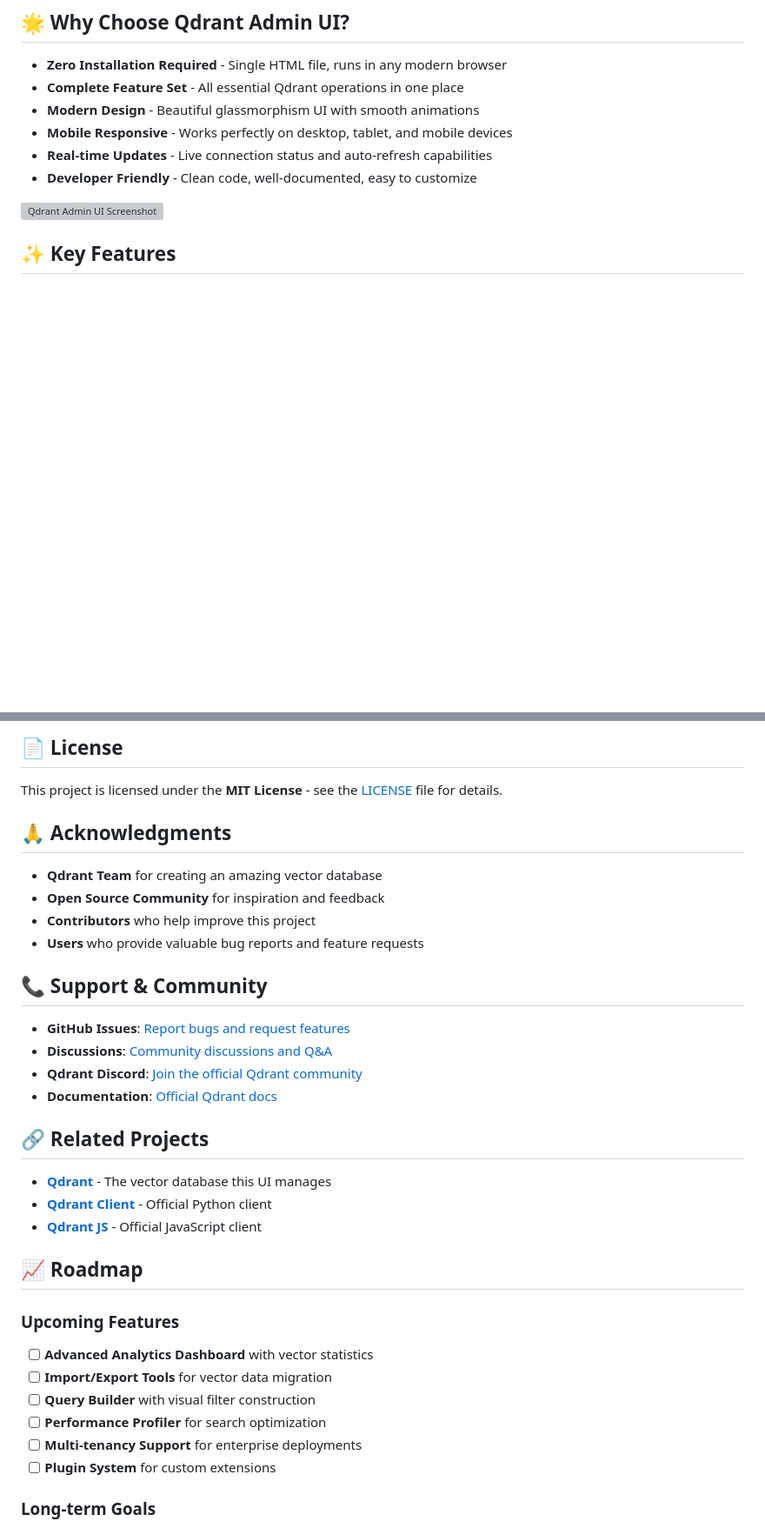
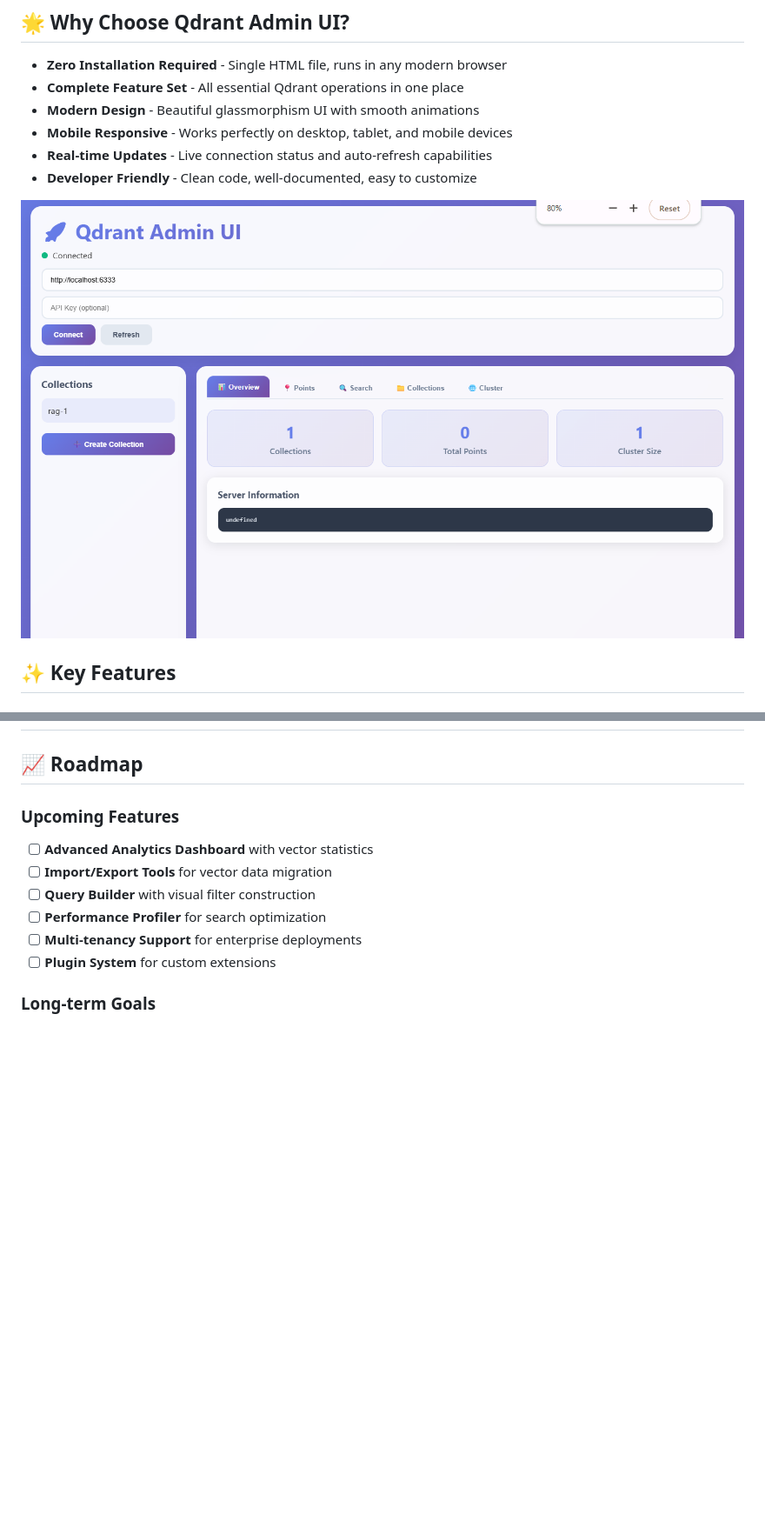
Before and after one commit to imadfaouzi/QdrantUI, a Markdown page: README.md, 2 parts joined by grey strips. Shown: that part at 87% size. GitHub-like rendering; pictures changed too: 1.png (added); blank space fills up the shorter version; grey boxes are pictures that could not be loaded.

```diff
--- a/README.md
+++ b/README.md
@@ -17,7 +17,7 @@ A **beautiful, modern, and feature-rich web-based administration interface** for
 - **Real-time Updates** - Live connection status and auto-refresh capabilities
 - **Developer Friendly** - Clean code, well-documented, easy to customize
 
-![Qdrant Admin UI Screenshot](https://via.placeholder.com/800x400/667eea/ffffff?text=Qdrant+Admin+UI+Screenshot)
+![Qdrant Admin UI Screenshot](./1.png)
 
 ## ✨ Key Features
 
@@ -258,26 +218,3 @@ python -m http.server 8000
-## 📄 License
-
-This project is licensed under the **MIT License** - see the [LICENSE](LICENSE) file for details.
-
-## 🙏 Acknowledgments
-
-- **Qdrant Team** for creating an amazing vector database
-- **Open Source Community** for inspiration and feedback
-- **Contributors** who help improve this project
-- **Users** who provide valuable bug reports and feature requests
-
-## 📞 Support & Community
-
-- **GitHub Issues**: [Report bugs and request features](https://github.com/your-repo/qdrant-admin-ui/issues)
-- **Discussions**: [Community discussions and Q&A](https://github.com/your-repo/qdrant-admin-ui/discussions)
-- **Qdrant Discord**: [Join the official Qdrant community](https://discord.gg/qdrant)
-- **Documentation**: [Official Qdrant docs](https://qdrant.tech/documentation/)
-
-## 🔗 Related Projects
-
-- **[Qdrant](https://github.com/qdrant/qdrant)** - The vector database this UI manages
-- **[Qdrant Client](https://github.com/qdrant/qdrant-client)** - Official Python client
-- **[Qdrant JS](https://github.com/qdrant/qdrant-js)** - Official JavaScript client
 
 ## 📈 Roadmap
 
```
Also changed, not shown: other parts of README.md (+66 -107 lines).
